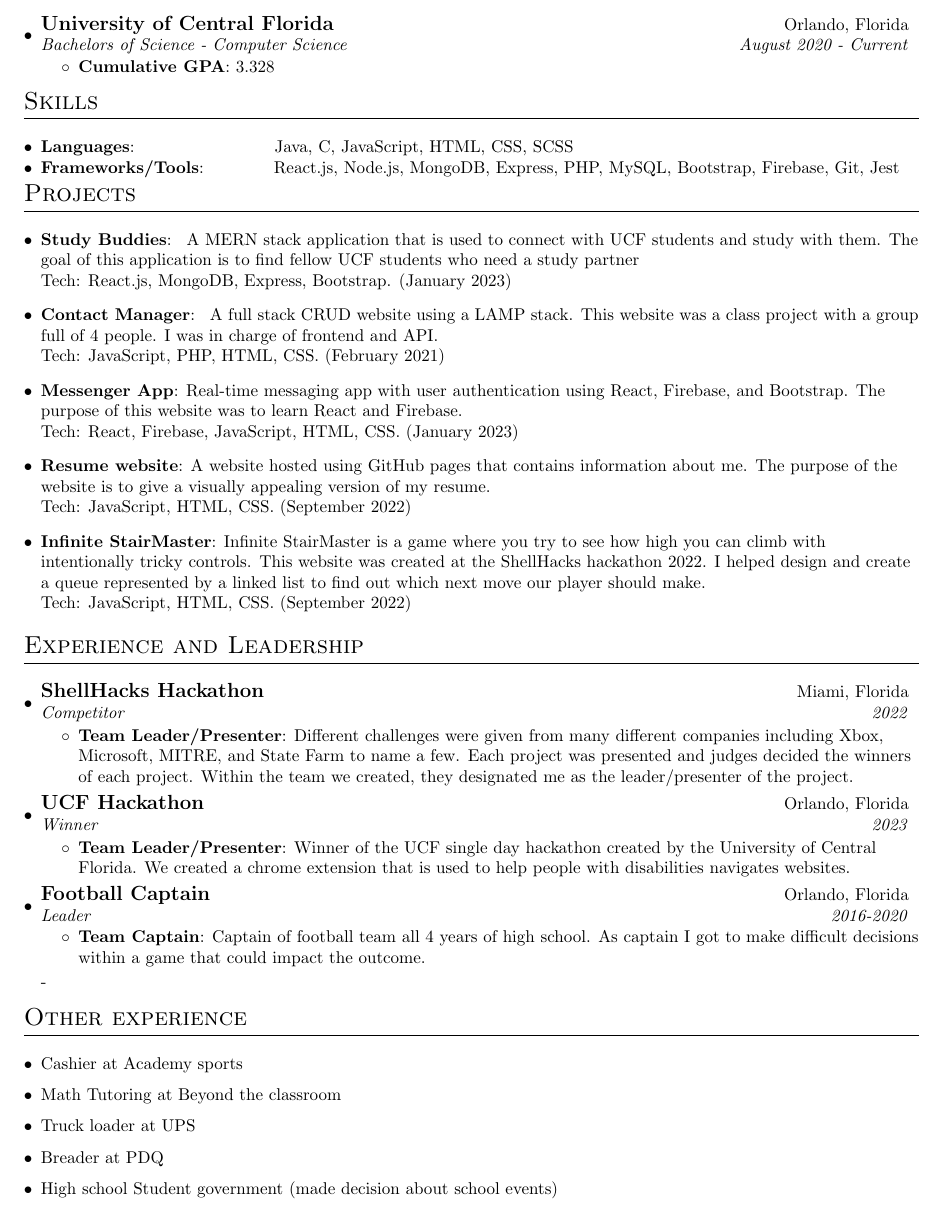
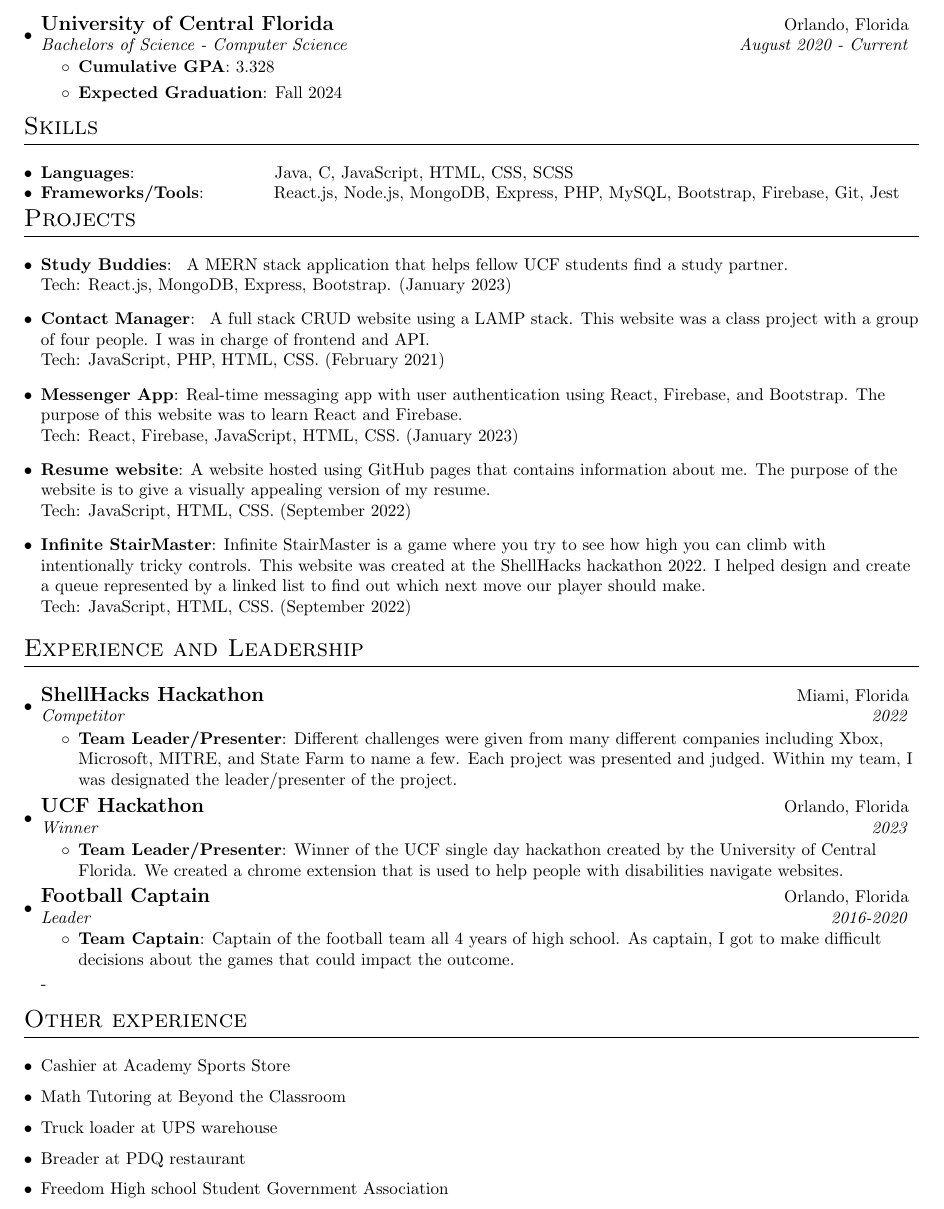
Before and after one commit to Adamfarrow1/resume, a LaTeX CV (UpdatedResume.tex): part of the page, cut so that both start at the same text. Compiled offline with pdfLaTeX.

Commit message:
Update UpdatedResume.tex

```diff
--- a/UpdatedResume.tex
+++ b/UpdatedResume.tex
@@ -90,6 +90,7 @@
                 {Bachelors of Science - Computer Science}{August 2020 - Current}
             \resumeItemListStart
                 \resumeItem{Cumulative GPA}{3.328}
+                \resumeItem{Expected Graduation}{Fall 2024}
             \resumeItemListEnd
         \resumeSubHeadingListEnd
 
@@ -109,9 +110,9 @@
     %PROJECTS
     \section{Projects}
         \resumeSubHeadingListStart
-            \resumeSubItem{Study Buddies}{ A MERN stack application that is used to connect with UCF students and study with them. The goal of this application is to find fellow UCF students who need a study partner
+            \resumeSubItem{Study Buddies}{ A MERN stack application that helps fellow UCF students find a study partner.
             \\Tech: React.js, MongoDB, Express, Bootstrap. (January 2023)}
-            \resumeSubItem{Contact Manager}{ A full stack CRUD website using a LAMP stack. This website was a class project with a group full of 4 people. I was in charge of frontend and API.
+            \resumeSubItem{Contact Manager}{ A full stack CRUD website using a LAMP stack. This website was a class project with a group of four people. I was in charge of frontend and API.
             \\Tech: JavaScript, PHP, HTML, CSS. (February 2021)}
             \resumeSubItem{Messenger App}{Real-time messaging app with user authentication using React, Firebase, and Bootstrap. The purpose of this website was to learn React and Firebase.
             \\Tech: React, Firebase, JavaScript, HTML, CSS. (January 2023)}
@@ -127,15 +128,15 @@
             %Format similar to education
             \resumeSubheading{ShellHacks Hackathon}{Miami, Florida}{Competitor}{2022}
                 \resumeItemListStart
-                    \resumeItem{Team Leader/Presenter}{Different challenges were given from many different companies including Xbox, Microsoft, MITRE, and State Farm to name a few. Each project was presented and judges decided the winners of each project. Within the team we created, they designated me as the leader/presenter of the project.}
+                    \resumeItem{Team Leader/Presenter}{Different challenges were given from many different companies including Xbox, Microsoft, MITRE, and State Farm to name a few. Each project was presented and judged. Within my team, I was designated the leader/presenter of the project.}
                 \resumeItemListEnd
                  \resumeSubheading{UCF Hackathon}{Orlando, Florida}{Winner}{2023}
                 \resumeItemListStart
-                    \resumeItem{Team Leader/Presenter}{Winner of the UCF single day hackathon created by the University of Central Florida. We created a chrome extension that is used to help people with disabilities navigates websites. }
+                    \resumeItem{Team Leader/Presenter}{Winner of the UCF single day hackathon created by the University of Central Florida. We created a chrome extension that is used to help people with disabilities navigate websites. }
                 \resumeItemListEnd
                 \resumeSubheading{Football Captain}{Orlando, Florida}{Leader}{2016-2020}
                 \resumeItemListStart
-                    \resumeItem{Team Captain}{Captain of football team all 4 years of high school. As captain I got to make difficult decisions within a game that could impact the outcome.  }
+                    \resumeItem{Team Captain}{Captain of the football team all 4 years of high school. As captain, I got to make difficult decisions about the games that could impact the outcome.}
                 \resumeItemListEnd
 
                     -
@@ -146,11 +147,11 @@
     %AWARDS
     \section{Other experience}
         \begin{description}[font=$\bullet$]
-            \item {Cashier at Academy sports}
-            \item {Math Tutoring at Beyond the classroom}
-            \item {Truck loader at UPS}
-            \item {Breader at PDQ}
-            \item {High school Student government (made decision about school events)}
+            \item {Cashier at Academy Sports Store}
+            \item {Math Tutoring at Beyond the Classroom}
+            \item {Truck loader at UPS warehouse}
+            \item {Breader at PDQ restaurant}
+            \item {Freedom High school Student Government Association}
 
             % \item {Deans list spring 2021}
             % \item {UCF Hackathon winner}
```
